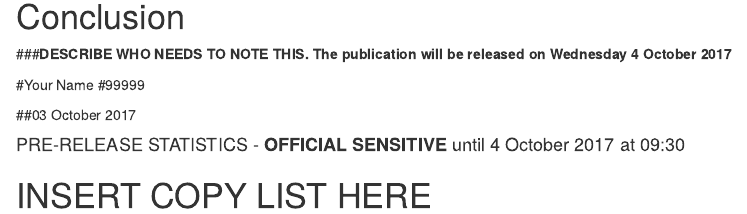
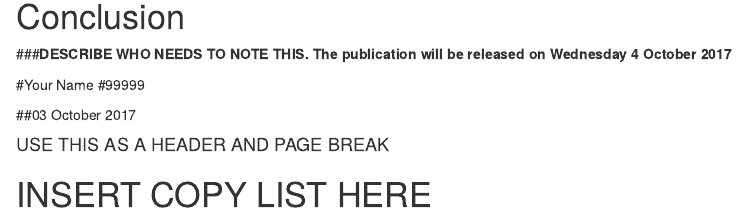
Before and after one commit to GordonBryden/rmarkdown_example, an R Markdown document (auto_report_text_stripped.Rmd): the page in a window 1100 px wide, from 520 px down. Rendered offline with R 4.5, knitr and Pandoc, with nearby package versions; drawn as R Markdown's standard HTML page in place of the format the file asks for; some code elsewhere in the file could not run offline.

Commit message:
Update auto_report_text_stripped.Rmd

```diff
--- a/auto_report_text_stripped.Rmd
+++ b/auto_report_text_stripped.Rmd
@@ -1,7 +1,7 @@
 ---
 output:
   word_document:
-    reference_docx: "template - Briefing note.docx"
+    reference_docx: "template.docx"
 
 ---
 
@@ -184,6 +184,6 @@ First line of report.
 
 ##`r format(as.Date(release_date,"%d %B %Y") - 1, format="%d %B %Y")`
 
-#### PRE-RELEASE STATISTICS - **OFFICIAL SENSITIVE** until `r release_date` at 09:30
+#### USE THIS AS A HEADER AND PAGE BREAK
 
 # INSERT COPY LIST HERE
```
